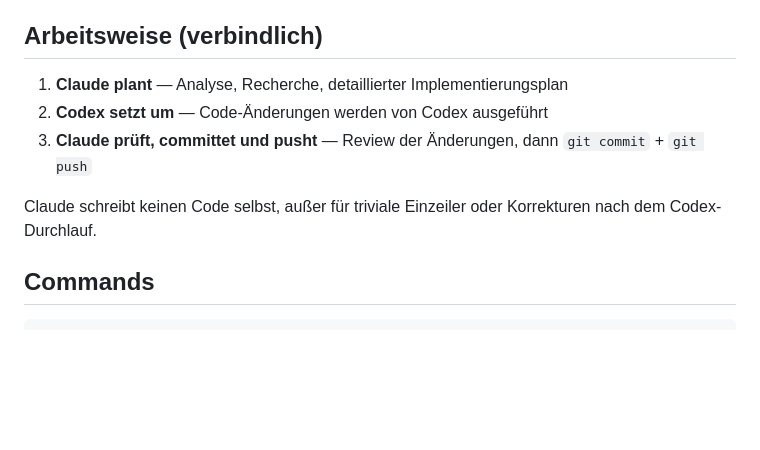
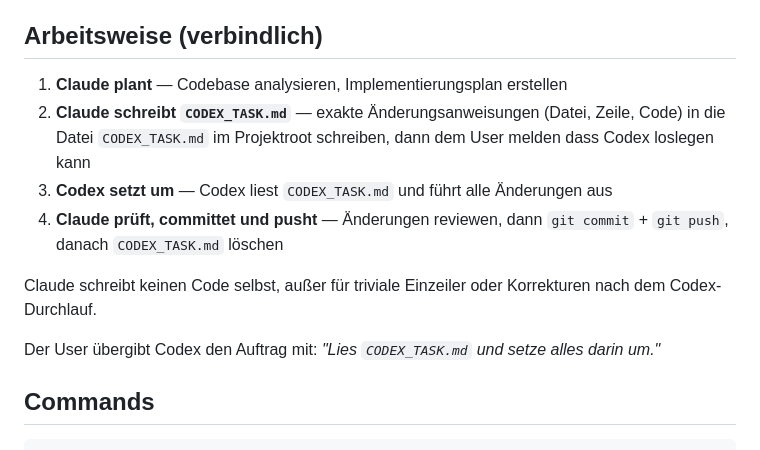
Before and after one commit to thmshn75/shooting-book-app, a Markdown page: CLAUDE.md, the part around the change. Drawn GitHub-style; blank space fills up the shorter version.

Commit message:
Workflow: Übergabe an Codex via CODEX_TASK.md
Claude schreibt Implementierungsanweisungen in CODEX_TASK.md statt in den Chat.

Co-Authored-By: Claude Sonnet 4.6 <noreply@anthropic.com>

```diff
--- a/CLAUDE.md
+++ b/CLAUDE.md
@@ -4,11 +4,14 @@ This file provides guidance to Claude Code (claude.ai/code) when working with co
 
 ## Arbeitsweise (verbindlich)
 
-1. **Claude plant** — Analyse, Recherche, detaillierter Implementierungsplan
-2. **Codex setzt um** — Code-Änderungen werden von Codex ausgeführt
-3. **Claude prüft, committet und pusht** — Review der Änderungen, dann `git commit` + `git push`
+1. **Claude plant** — Codebase analysieren, Implementierungsplan erstellen
+2. **Claude schreibt `CODEX_TASK.md`** — exakte Änderungsanweisungen (Datei, Zeile, Code) in die Datei `CODEX_TASK.md` im Projektroot schreiben, dann dem User melden dass Codex loslegen kann
+3. **Codex setzt um** — Codex liest `CODEX_TASK.md` und führt alle Änderungen aus
+4. **Claude prüft, committet und pusht** — Änderungen reviewen, dann `git commit` + `git push`, danach `CODEX_TASK.md` löschen
 
 Claude schreibt keinen Code selbst, außer für triviale Einzeiler oder Korrekturen nach dem Codex-Durchlauf.
+
+Der User übergibt Codex den Auftrag mit: *"Lies `CODEX_TASK.md` und setze alles darin um."*
 
 ## Commands
 
```
